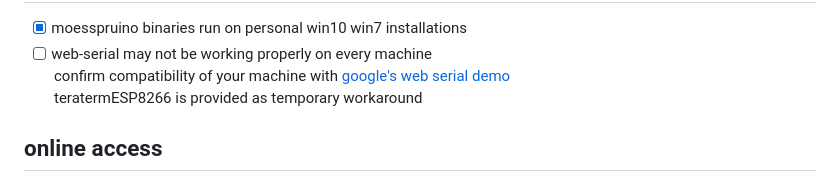
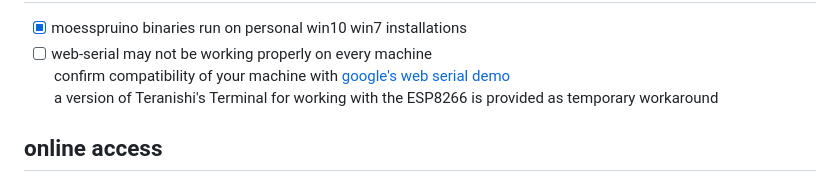
Before and after one commit to beweonline/moesspruino, a Markdown page: README.md, the part around the change. Rendered like a GitHub page.

```diff
--- a/README.md
+++ b/README.md
@@ -24,7 +24,7 @@ status
 - [x] moesspruino binaries run on personal win10 win7 installations
 - [ ] web-serial may not be working properly on every machine
       confirm compatibility of your machine with [google's web serial demo](https://googlechromelabs.github.io/serial-terminal/)
-      teratermESP8266 is provided as temporary workaround
+      a version of Teranishi's Terminal for working with the ESP8266 is provided as temporary workaround
 
 online access
 -------------
```
